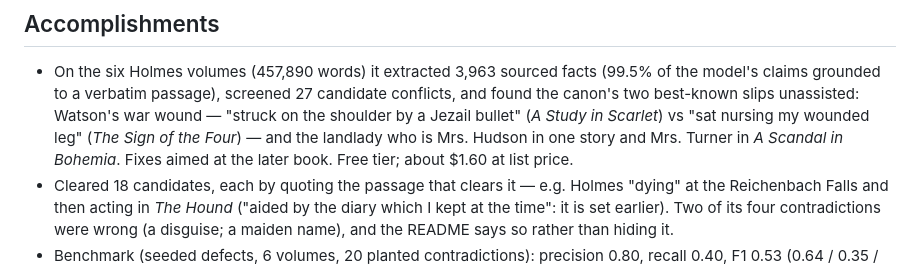
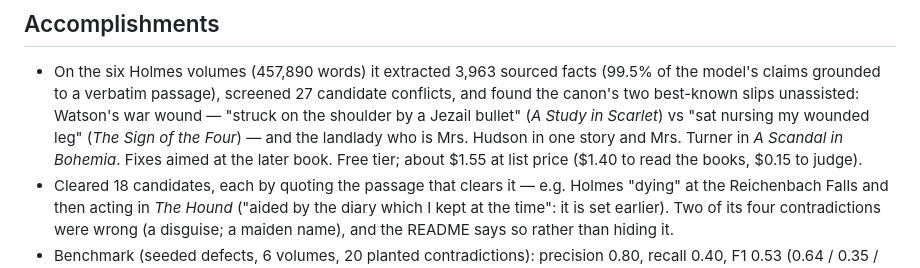
Before and after one commit to nolankido/canonKeeper, a Markdown page: docs/DEVPOST_SUBMISSION.md, the part around the change. Drawn GitHub-style.

Commit message:
docs: T1 done; Devpost cost figure matches the README
Co-Authored-By: Claude Opus 5.5 <noreply@anthropic.com>
Claude-Session: https://claude.ai/code/session_01TyR5Y9n7Q174fE3jXFGa7s

```diff
--- a/docs/DEVPOST_SUBMISSION.md
+++ b/docs/DEVPOST_SUBMISSION.md
@@ -58,7 +58,7 @@ injects contradictions into public-domain novels and scores precision/recall.
   the canon's two best-known slips unassisted: Watson's war wound — "struck on the shoulder by
   a Jezail bullet" (*A Study in Scarlet*) vs "sat nursing my wounded leg" (*The Sign of the
   Four*) — and the landlady who is Mrs. Hudson in one story and Mrs. Turner in *A Scandal in
-  Bohemia*. Fixes aimed at the later book. Free tier; about $1.60 at list price.
+  Bohemia*. Fixes aimed at the later book. Free tier; about $1.55 at list price ($1.40 to read the books, $0.15 to judge).
 - Cleared 18 candidates, each by quoting the passage that clears it — e.g. Holmes "dying" at
   the Reichenbach Falls and then acting in *The Hound* ("aided by the diary which I kept at the
   time": it is set earlier). Two of its four contradictions were wrong (a disguise; a maiden
```
Also changed, not shown: docs/SPRINT.md (+1 -1 lines).
